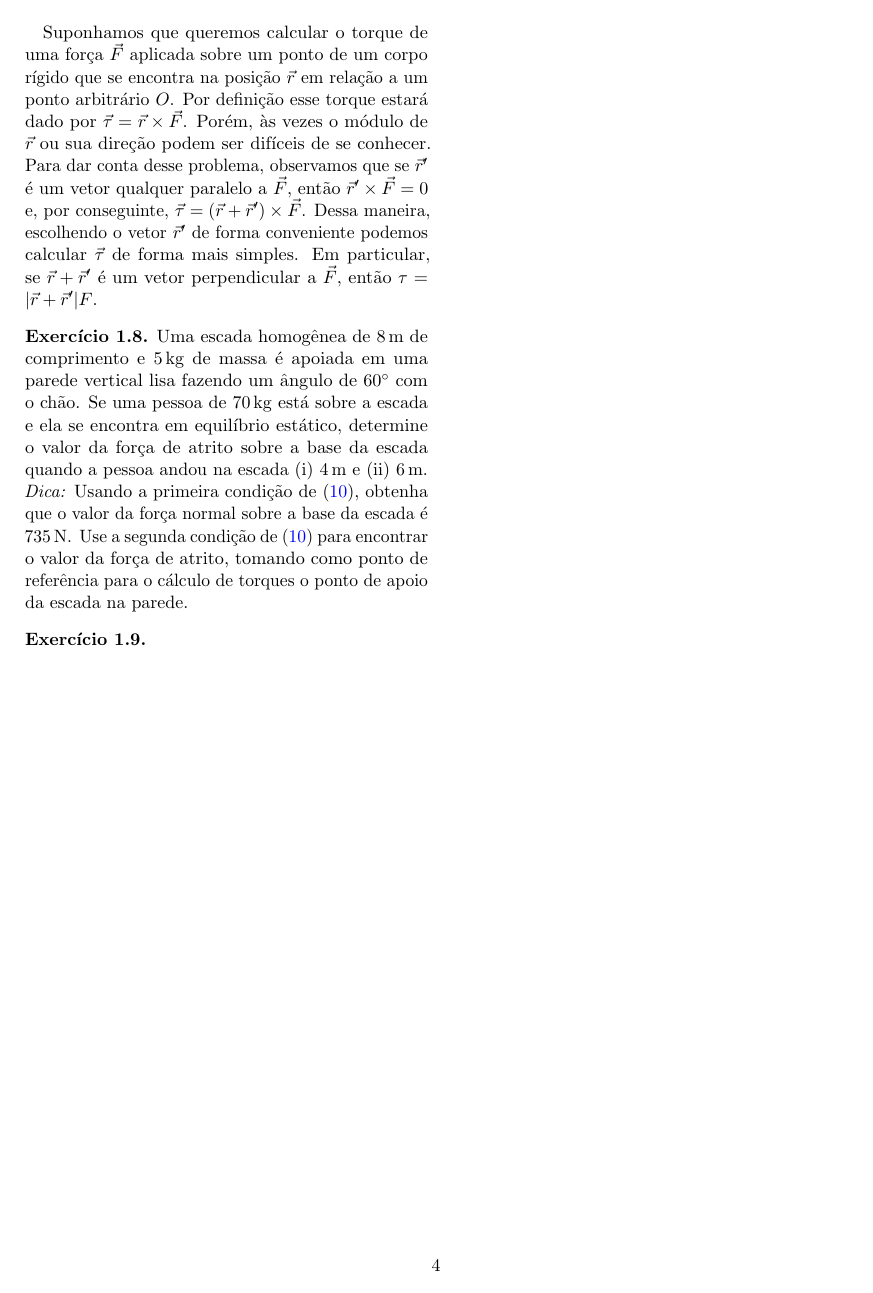
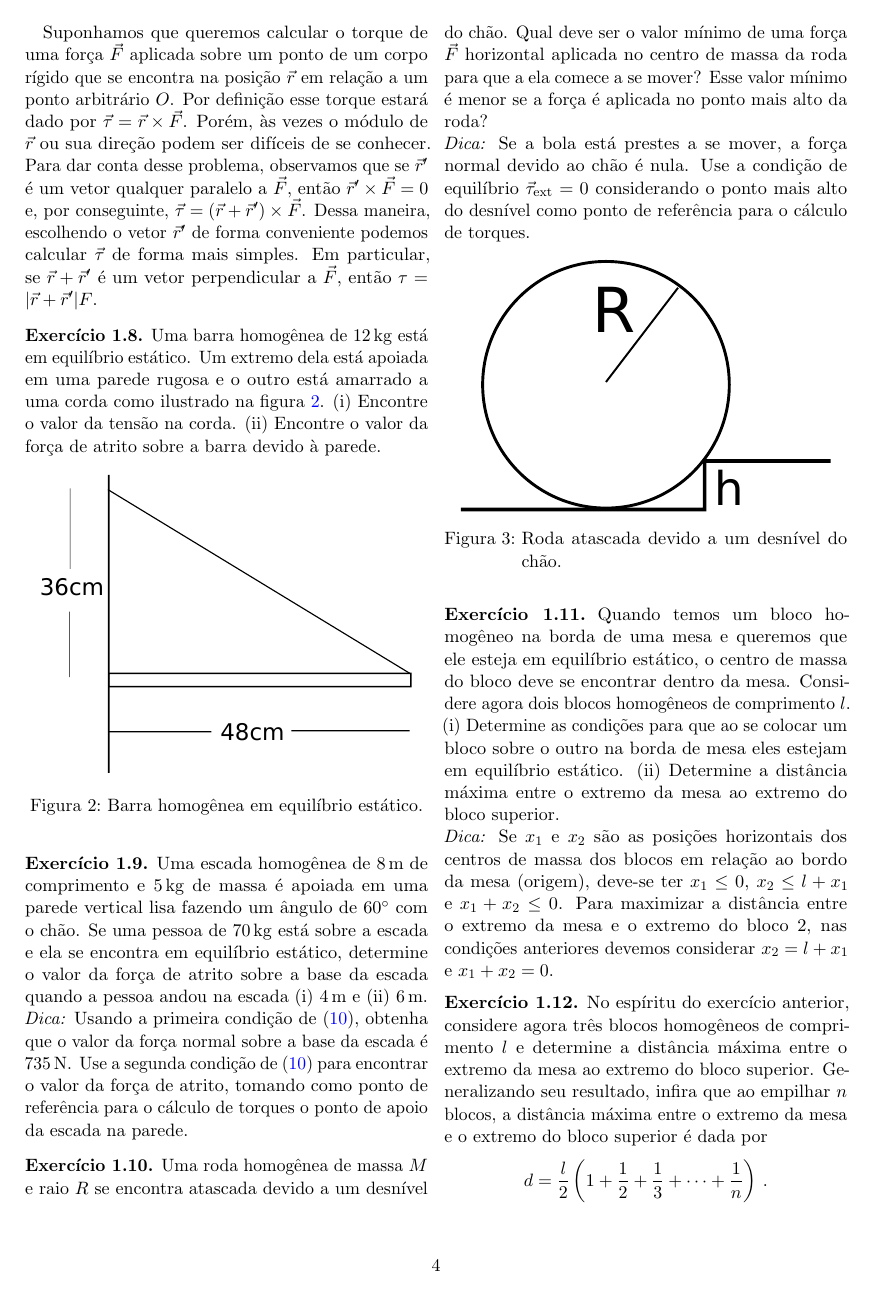
Before and after one commit to maxjaure/UEM-DFI, a LaTeX document (7246-fis-2/notas.tex): page 4 of 4 before the commit and page 4 of 5 after it. Compiled offline with pdfLaTeX.

Commit message:
equilibrio exercicios ok

```diff
--- a/7246-fis-2/notas.tex
+++ b/7246-fis-2/notas.tex
@@ -356,6 +356,21 @@ $\vec r+\vec r'$ é um vetor perpendicular a $\vec F$, então
 $\tau=|\vec r+\vec r'|F$.
 
 \begin{ex}
+  Uma barra homogênea de $12\,\mathrm{kg}$ está em equilíbrio
+  estático. Um extremo dela está apoiada em uma parede rugosa e o
+  outro está amarrado a uma corda como ilustrado na
+  figura~\ref{fig:barra_equilibrio}. (i) Encontre o valor da tensão na
+  corda. (ii) Encontre o valor da força de atrito sobre a barra devido
+  à parede.
+  \begin{figure}[ht]
+    \centering
+    \includegraphics[width=0.45\textwidth,keepaspectratio]{barra_equilibrio.pdf}
+    \caption{Barra homogênea em equilíbrio estático.}
+    \label{fig:barra_equilibrio}
+  \end{figure}
+\end{ex}
+
+\begin{ex}
   Uma escada homogênea de $8\,\mathrm{m}$ de comprimento e
   $5\,\mathrm{kg}$ de massa é apoiada em uma parede vertical lisa
   fazendo um ângulo de $60^\circ$ com o chão. Se uma pessoa de
@@ -373,4 +388,48 @@ $\tau=|\vec r+\vec r'|F$.
 \end{ex}
 
 \begin{ex}
+  Uma roda homogênea de massa $M$ e raio $R$ se encontra atascada
+  devido a um desnível do chão. Qual deve ser o valor mínimo de uma
+  força $\vec F$ horizontal aplicada no centro de massa da roda para
+  que a ela comece a se mover? Esse valor mínimo é menor se a força é
+  aplicada no ponto mais alto da roda?
 
+  \noindent\textit{Dica:} Se a bola está prestes a se mover, a força
+  normal devido ao chão é nula. Use a condição de equilíbrio
+  $\vec\tau_{\mathrm{ext}}=0$ considerando o ponto mais alto do
+  desnível como ponto de referência para o cálculo de torques.
+  \begin{figure}[ht]
+    \centering
+    \includegraphics[width=0.45\textwidth,keepaspectratio]{roda_obstaculo.pdf}
+    \caption{Roda atascada devido a um desnível do chão.}
+    \label{fig:roda_obstaculo}
+  \end{figure}
+\end{ex}
+
+\begin{ex}
+  Quando temos um bloco homogêneo na borda de uma mesa e queremos que
+  ele esteja em equilíbrio estático, o centro de massa do bloco deve
+  se encontrar dentro da mesa. Considere agora dois blocos homogêneos
+  de comprimento $l$. (i) Determine as condições para que ao se
+  colocar um bloco sobre o outro na borda de mesa eles estejam em
+  equilíbrio estático. (ii) Determine a distância máxima entre o
+  extremo da mesa ao extremo do bloco superior.
+
+  \noindent\textit{Dica:} Se $x_1$ e $x_2$ são as posições horizontais
+  dos centros de massa dos blocos em relação ao bordo da mesa
+  (origem), deve-se ter $x_1\le 0$, $x_2\le l+x_1$ e $x_1+x_2\le
+  0$. Para maximizar a distância entre o extremo da mesa e o extremo
+  do bloco $2$, nas condições anteriores devemos considerar
+  $x_2=l+x_1$ e $x_1+x_2=0$.
+\end{ex}
+
+\begin{ex}
+  No espíritu do exercício anterior, considere agora três blocos
+  homogêneos de comprimento $l$ e determine a distância máxima entre o
+  extremo da mesa ao extremo do bloco superior. Generalizando seu
+  resultado, infira que ao empilhar $n$ blocos, a distância máxima
+  entre o extremo da mesa e o extremo do bloco superior é dada por
+  $$d=\frac{l}{2}\dpar{1+\frac{1}{2}+\frac{1}{3}+\cdots+\frac{1}{n}}\,.$$
+  Mostre que usando $4$ blocos vamos ter $d>l$.
+
+  \noindent\textit{Dica:} Primeiramente considere os dois blocos de
```
Also changed, not shown: 7246-fis-2/barra_equilibrio.pdf (added), 7246-fis-2/barra_equilibrio.svg (added), 7246-fis-2/notas.pdf, 7246-fis-2/roda_obstaculo.pdf (added), 7246-fis-2/roda_obstaculo.svg (added), 7246-fis-2/notas.tex (4 more changed lines).
